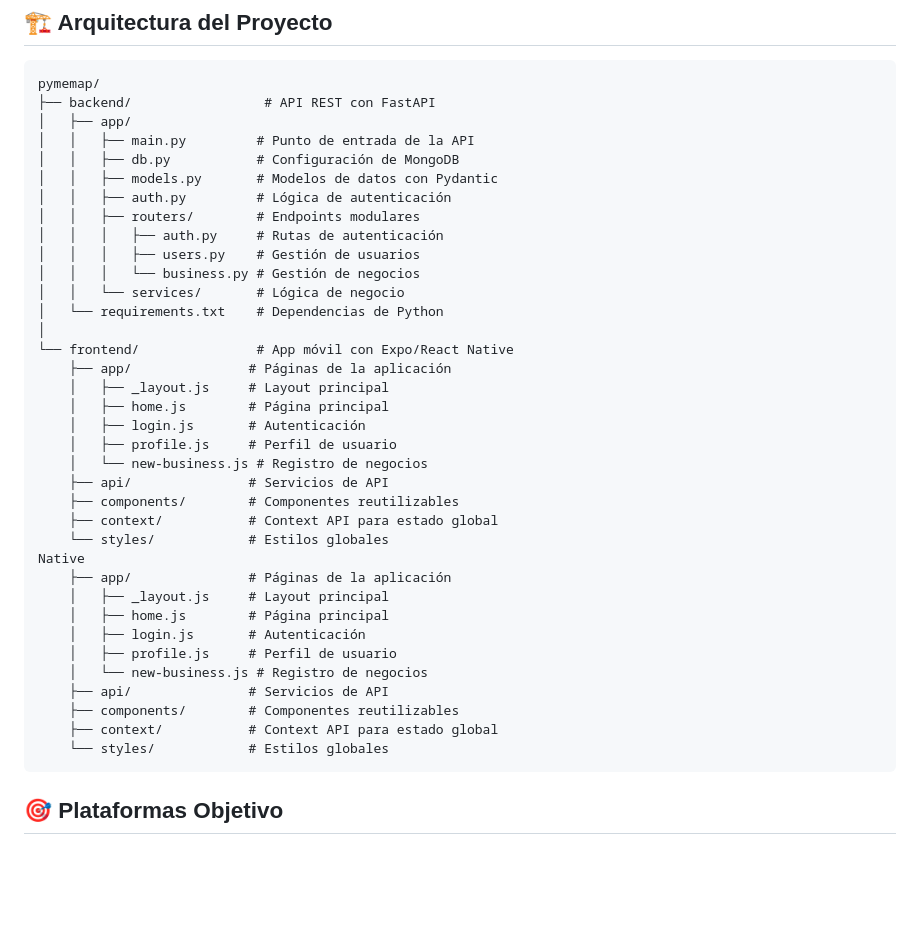
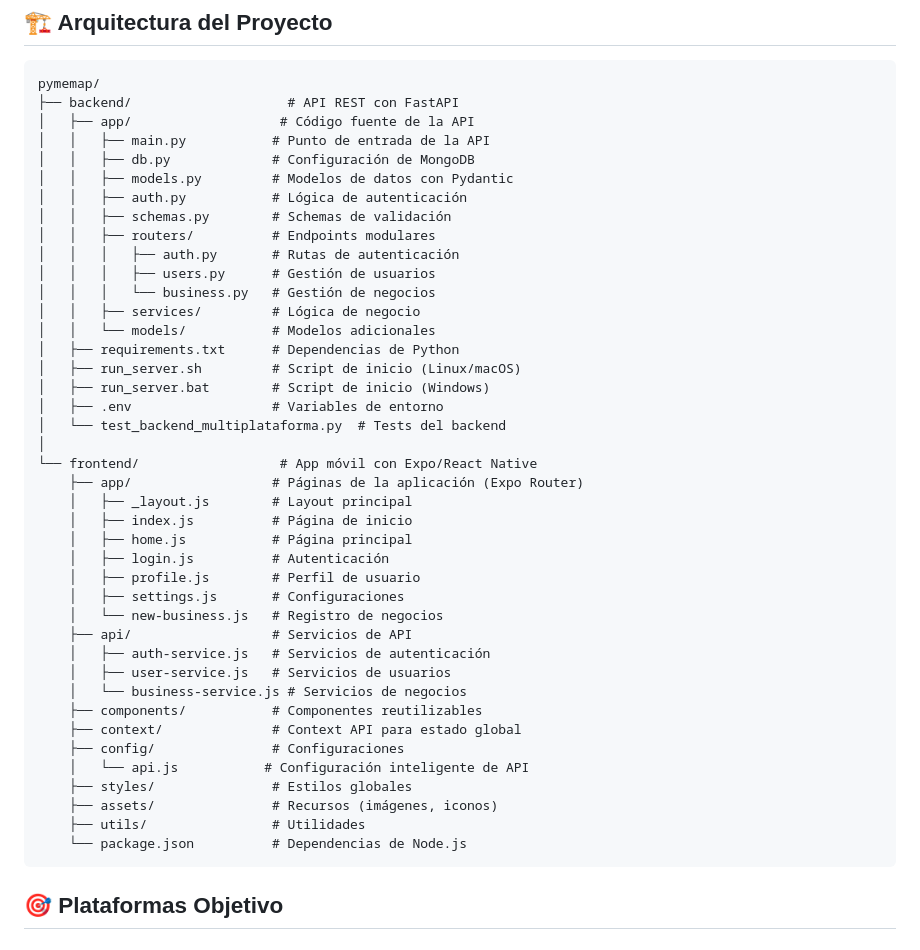
Before and after one commit to jolopezm/pymemap, a Markdown page: README.md, the part around the change. GitHub-like rendering; blank space fills up the shorter version.

Commit message:
fix: Corregir arquitectura del proyecto en README
- Eliminar contenido duplicado en la estructura del frontend
- Actualizar estructura con archivos reales del proyecto
- Agregar carpetas faltantes: config/, assets/, utils/, schemas.py
- Incluir scripts multiplataforma creados: run_server.sh, run_server.bat
- Reflejar la arquitectura real y completa del proyecto

````diff
--- a/README.md
+++ b/README.md
@@ -45,41 +45,46 @@ Una aplicación móvil y web diseñada para conectar usuarios con pequeñas y me
 
 ```
 pymemap/
-├── backend/                 # API REST con FastAPI
-│   ├── app/
-│   │   ├── main.py         # Punto de entrada de la API
-│   │   ├── db.py           # Configuración de MongoDB
-│   │   ├── models.py       # Modelos de datos con Pydantic
-│   │   ├── auth.py         # Lógica de autenticación
-│   │   ├── routers/        # Endpoints modulares
-│   │   │   ├── auth.py     # Rutas de autenticación
-│   │   │   ├── users.py    # Gestión de usuarios
-│   │   │   └── business.py # Gestión de negocios
-│   │   └── services/       # Lógica de negocio
-│   └── requirements.txt    # Dependencias de Python
+├── backend/                    # API REST con FastAPI
+│   ├── app/                   # Código fuente de la API
+│   │   ├── main.py           # Punto de entrada de la API
+│   │   ├── db.py             # Configuración de MongoDB
+│   │   ├── models.py         # Modelos de datos con Pydantic
+│   │   ├── auth.py           # Lógica de autenticación
+│   │   ├── schemas.py        # Schemas de validación
+│   │   ├── routers/          # Endpoints modulares
+│   │   │   ├── auth.py       # Rutas de autenticación
+│   │   │   ├── users.py      # Gestión de usuarios
+│   │   │   └── business.py   # Gestión de negocios
+│   │   ├── services/         # Lógica de negocio
+│   │   └── models/           # Modelos adicionales
+│   ├── requirements.txt      # Dependencias de Python
+│   ├── run_server.sh         # Script de inicio (Linux/macOS)
+│   ├── run_server.bat        # Script de inicio (Windows)
+│   ├── .env                  # Variables de entorno
+│   └── test_backend_multiplataforma.py  # Tests del backend
 │
-└── frontend/               # App móvil con Expo/React Native
-    ├── app/               # Páginas de la aplicación
-    │   ├── _layout.js     # Layout principal
-    │   ├── home.js        # Página principal
-    │   ├── login.js       # Autenticación
-    │   ├── profile.js     # Perfil de usuario
-    │   └── new-business.js # Registro de negocios
-    ├── api/               # Servicios de API
-    ├── components/        # Componentes reutilizables
-    ├── context/           # Context API para estado global
-    └── styles/            # Estilos globales
-Native
-    ├── app/               # Páginas de la aplicación
-    │   ├── _layout.js     # Layout principal
-    │   ├── home.js        # Página principal
-    │   ├── login.js       # Autenticación
-    │   ├── profile.js     # Perfil de usuario
-    │   └── new-business.js # Registro de negocios
-    ├── api/               # Servicios de API
-    ├── components/        # Componentes reutilizables
-    ├── context/           # Context API para estado global
-    └── styles/            # Estilos globales
+└── frontend/                  # App móvil con Expo/React Native
+    ├── app/                  # Páginas de la aplicación (Expo Router)
+    │   ├── _layout.js        # Layout principal
+    │   ├── index.js          # Página de inicio
+    │   ├── home.js           # Página principal
+    │   ├── login.js          # Autenticación
+    │   ├── profile.js        # Perfil de usuario
+    │   ├── settings.js       # Configuraciones
+    │   └── new-business.js   # Registro de negocios
+    ├── api/                  # Servicios de API
+    │   ├── auth-service.js   # Servicios de autenticación
+    │   ├── user-service.js   # Servicios de usuarios
+    │   └── business-service.js # Servicios de negocios
+    ├── components/           # Componentes reutilizables
+    ├── context/              # Context API para estado global
+    ├── config/               # Configuraciones
+    │   └── api.js           # Configuración inteligente de API
+    ├── styles/               # Estilos globales
+    ├── assets/               # Recursos (imágenes, iconos)
+    ├── utils/                # Utilidades
+    └── package.json          # Dependencias de Node.js
 ```
 
 ## 🎯 Plataformas Objetivo
````
